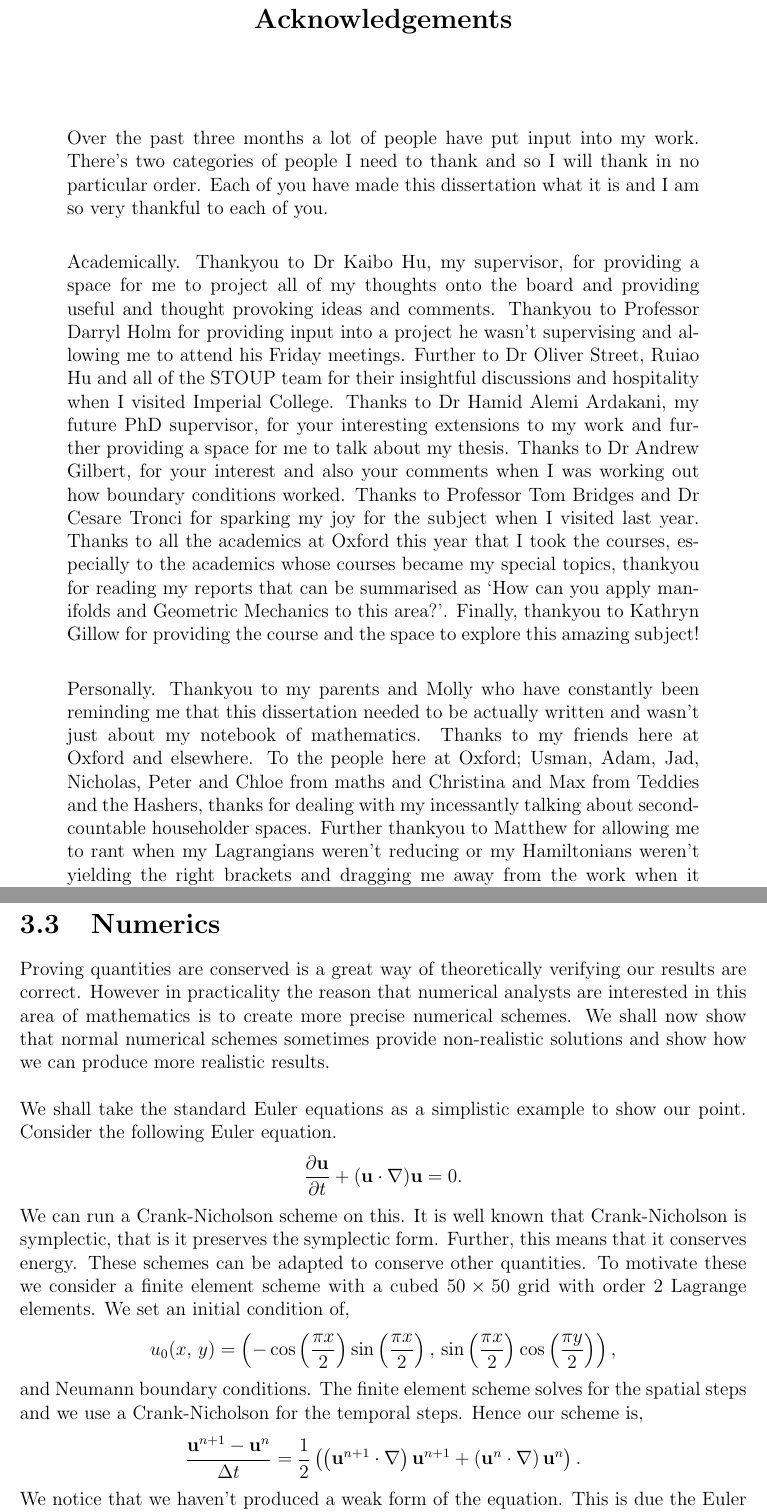
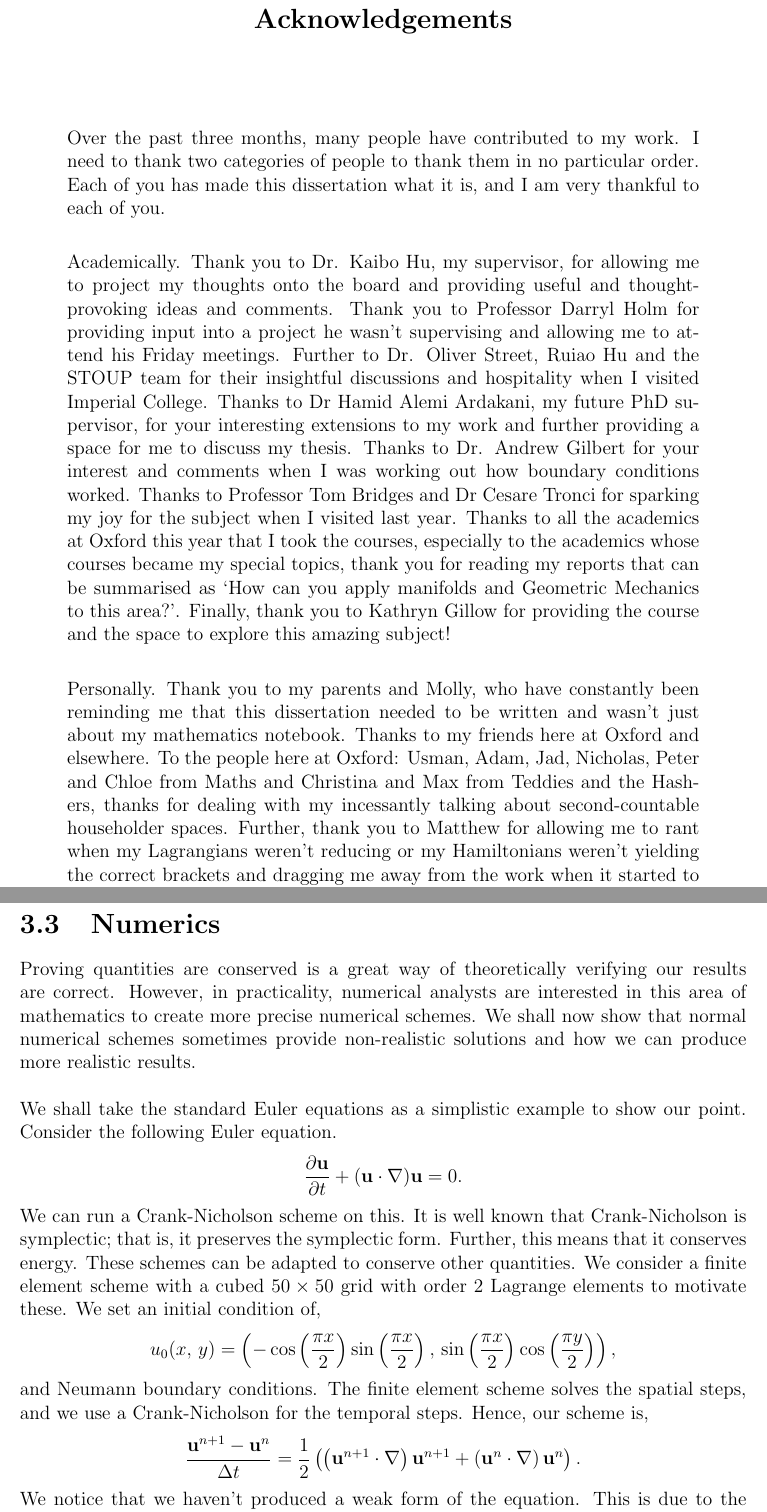
Before and after one commit to jamesa9283/MastersThesis, a LaTeX thesis (thesis.tex, which reads Chapters/Chap3/4.tex, extras/acknowledgements.tex): two parts of pages 3 and 43 of 54, joined at a grey line, cut so that both start at the same text. Compiled offline with pdfLaTeX.

Commit message:
Grammar changes

```diff
--- a/Chapters/Chap3/4.tex
+++ b/Chapters/Chap3/4.tex
@@ -1,16 +1,16 @@
 % !TEX root = ../../thesis.tex
 
 \section{Numerics}
-Proving quantities are conserved is a great way of theoretically verifying our results are correct. However in practicality the reason that numerical analysts are interested in this area of mathematics is to create more precise numerical schemes. We shall now show that normal numerical schemes sometimes provide non-realistic solutions and show how we can produce more realistic results.\\
+Proving quantities are conserved is a great way of theoretically verifying our results are correct. However, in practicality, numerical analysts are interested in this area of mathematics to create more precise numerical schemes. We shall now show that normal numerical schemes sometimes provide non-realistic solutions and how we can produce more realistic results.\\
 
 \noindent
 We shall take the standard Euler equations as a simplistic example to show our point. Consider the following Euler equation.
 $$ \pd {\vec u} t + ({\vec u} \cdot\nab){\vec u} = 0. $$
-We can run a Crank-Nicholson scheme on this. It is well known that Crank-Nicholson is symplectic, that is it preserves the symplectic form. Further, this means that it conserves energy. These schemes can be adapted to conserve other quantities. To motivate these we consider a finite element scheme with a cubed $50\times 50$ grid with order $2$ Lagrange elements. We set an initial condition of,
+We can run a Crank-Nicholson scheme on this. It is well known that Crank-Nicholson is symplectic; that is, it preserves the symplectic form. Further, this means that it conserves energy. These schemes can be adapted to conserve other quantities. We consider a finite element scheme with a cubed $50\times 50$ grid with order $2$ Lagrange elements to motivate these. We set an initial condition of,
 $$ u_0(x,\, y) = \left( -\cos \left( \frac{\pi x}{2} \right)\sin \left( \frac{\pi x}{2} \right),\, \sin\left( \frac{\pi x}{2} \right)\cos \left( \frac{\pi y}{2} \right) \right), $$
-and Neumann boundary conditions. The finite element scheme solves for the spatial steps and we use a Crank-Nicholson for the temporal steps. Hence our scheme is,
+and Neumann boundary conditions. The finite element scheme solves the spatial steps, and we use a Crank-Nicholson for the temporal steps. Hence, our scheme is,
 $$ \frac{{\vec u}^{n+1} - {\vec u}^n}{\D t} = \frac{1}{2}\left( \left({\vec u}^{n+1} \cdot \nab\right){\vec u}^{n+1} + \left({\vec u}^{n} \cdot \nab\right){\vec u}^{n}\right). $$
-We notice that we haven't produced a weak form of the equation. This is due the Euler equations being unstable with weak forms.
+We notice that we haven't produced a weak form of the equation. This is due to the Euler equations being unstable with weak forms.
 This produces the following simulation in Figure \ref{fig:Sim}.
 
 \begin{figure}[!ht]
--- a/extras/acknowledgements.tex
+++ b/extras/acknowledgements.tex
@@ -1,9 +1,9 @@
 % !TEX root = ../thesis.tex
 
-Over the past three months a lot of people have put input into my work. There's two categories of people I need to thank and so I will thank in no particular order. Each of you have made this dissertation what it is and I am so very thankful to each of you. \\
+Over the past three months, many people have contributed to my work. I need to thank two categories of people to thank them in no particular order. Each of you has made this dissertation what it is, and I am very thankful to each of you. \\
 
 \noindent
-Academically. Thankyou to Dr Kaibo Hu, my supervisor, for providing a space for me to project all of my thoughts onto the board and providing useful and thought provoking ideas and comments. Thankyou to Professor Darryl Holm for providing input into a project he wasn't supervising and allowing me to attend his Friday meetings. Further to Dr Oliver Street, Ruiao Hu and all of the STOUP team for their insightful discussions and hospitality when I visited Imperial College. Thanks to Dr Hamid Alemi Ardakani, my future PhD supervisor, for your interesting extensions to my work and further providing a space for me to talk about my thesis. Thanks to Dr Andrew Gilbert, for your interest and also your comments when I was working out how boundary conditions worked. Thanks to Professor Tom Bridges and Dr Cesare Tronci for sparking my joy for the subject when I visited last year. Thanks to all the academics at Oxford this year that I took the courses, especially to the academics whose courses became my special topics, thankyou for reading my reports that can be summarised as `How can you apply manifolds and Geometric Mechanics to this area?'. Finally, thankyou to Kathryn Gillow for providing the course and the space to explore this amazing subject!\\
+Academically. Thank you to Dr. Kaibo Hu, my supervisor, for allowing me to project my thoughts onto the board and providing useful and thought-provoking ideas and comments. Thank you to Professor Darryl Holm for providing input into a project he wasn't supervising and allowing me to attend his Friday meetings. Further to Dr. Oliver Street, Ruiao Hu and the STOUP team for their insightful discussions and hospitality when I visited Imperial College. Thanks to Dr Hamid Alemi Ardakani, my future PhD supervisor, for your interesting extensions to my work and further providing a space for me to discuss my thesis. Thanks to Dr. Andrew Gilbert for your interest and comments when I was working out how boundary conditions worked. Thanks to Professor Tom Bridges and Dr Cesare Tronci for sparking my joy for the subject when I visited last year. Thanks to all the academics at Oxford this year that I took the courses, especially to the academics whose courses became my special topics, thank you for reading my reports that can be summarised as `How can you apply manifolds and Geometric Mechanics to this area?'. Finally, thank you to Kathryn Gillow for providing the course and the space to explore this amazing subject!\\
 
 \noindent
-Personally. Thankyou to my parents and Molly who have constantly been reminding me that this dissertation needed to be actually written and wasn't just about my notebook of mathematics. Thanks to my friends here at Oxford and elsewhere. To the people here at Oxford; Usman, Adam, Jad, Nicholas, Peter and Chloe from maths and Christina and Max from Teddies and the Hashers, thanks for dealing with my incessantly talking about second-countable householder spaces. Further thankyou to Matthew for allowing me to rant when my Lagrangians weren't reducing or my Hamiltonians weren't yielding the right brackets and dragging me away from the work when it started to drive me up the wall. Thanks to Colin Wright and the other maths communicators for always being interested in my dissertation and generally interested in what I am doing, I'm looking forward to being back on stage communicating this thesis in the coming months.
+Personally. Thank you to my parents and Molly, who have constantly been reminding me that this dissertation needed to be written and wasn't just about my mathematics notebook. Thanks to my friends here at Oxford and elsewhere. To the people here at Oxford: Usman, Adam, Jad, Nicholas, Peter and Chloe from Maths and Christina and Max from Teddies and the Hashers, thanks for dealing with my incessantly talking about second-countable householder spaces. Further, thank you to Matthew for allowing me to rant when my Lagrangians weren't reducing or my Hamiltonians weren't yielding the correct brackets and dragging me away from the work when it started to drive me up the wall. Thanks to Colin Wright and the other maths communicators for always being interested in my dissertation and generally interested in what I am doing; I'm looking forward to being back on stage communicating this thesis in the coming months.
```
Also changed, not shown: extras/abstract.tex (+1 -1 lines), extras/dedication.tex (+1 -1 lines), ox_thesis.sty (renamed from stuff/ox_thesis.sty), preamble.sty (renamed from stuff/preamble.sty), Chapters/Chap3/4.tex (6 more changed lines).
